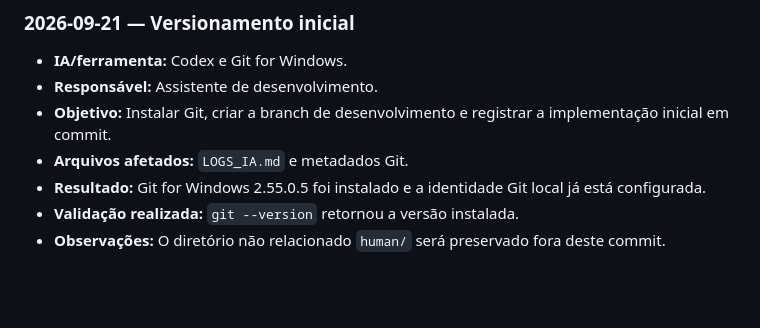
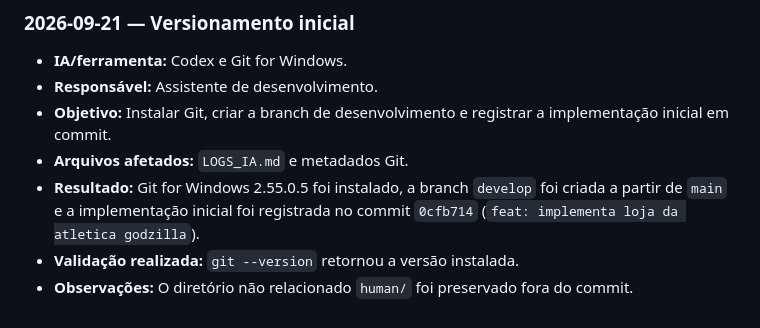
Before and after one commit to gbfernands-dev/project-SI, a Markdown page: LOGS_IA.md, the part around the change. GitHub-like rendering; blank space fills up the shorter version.

Commit message:
docs: registra instalacao e versionamento

```diff
--- a/LOGS_IA.md
+++ b/LOGS_IA.md
@@ -62,6 +62,6 @@ _Ainda não há registros._
 - **Responsável:** Assistente de desenvolvimento.
 - **Objetivo:** Instalar Git, criar a branch de desenvolvimento e registrar a implementação inicial em commit.
 - **Arquivos afetados:** `LOGS_IA.md` e metadados Git.
-- **Resultado:** Git for Windows 2.55.0.5 foi instalado e a identidade Git local já está configurada.
+- **Resultado:** Git for Windows 2.55.0.5 foi instalado, a branch `develop` foi criada a partir de `main` e a implementação inicial foi registrada no commit `0cfb714` (`feat: implementa loja da atletica godzilla`).
 - **Validação realizada:** `git --version` retornou a versão instalada.
-- **Observações:** O diretório não relacionado `human/` será preservado fora deste commit.
+- **Observações:** O diretório não relacionado `human/` foi preservado fora do commit.
```
